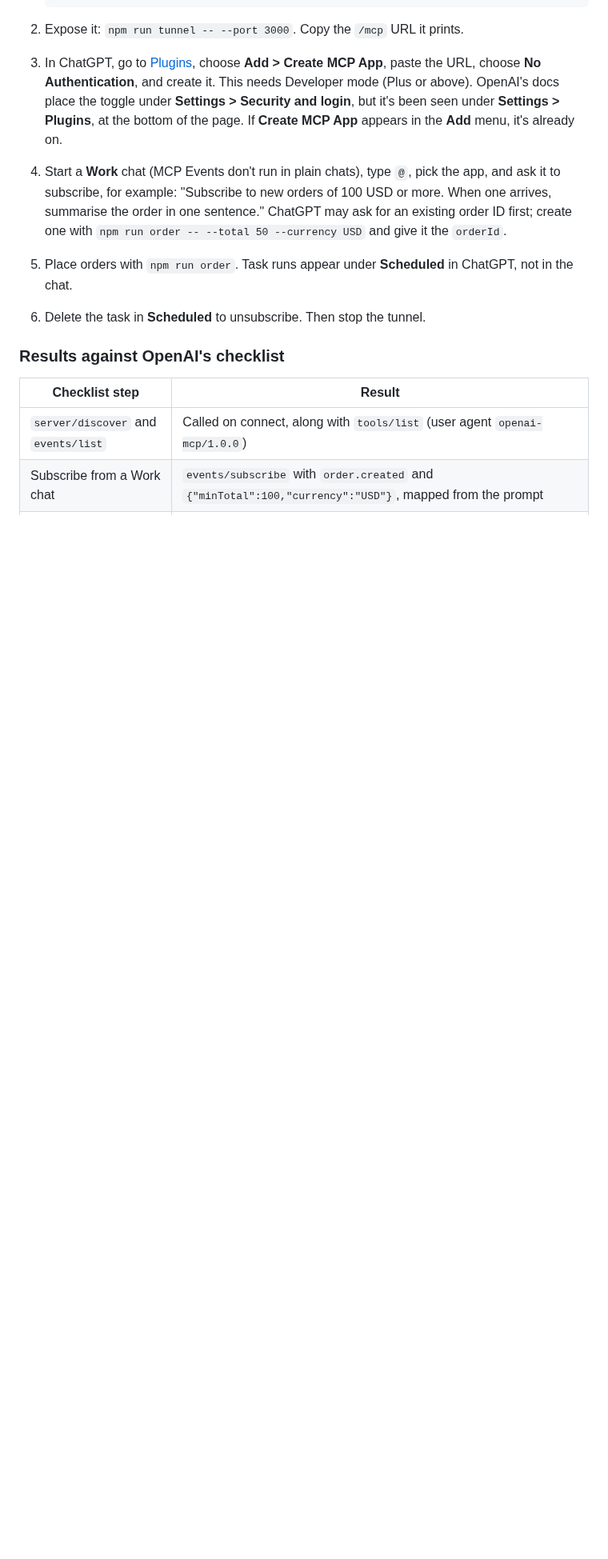
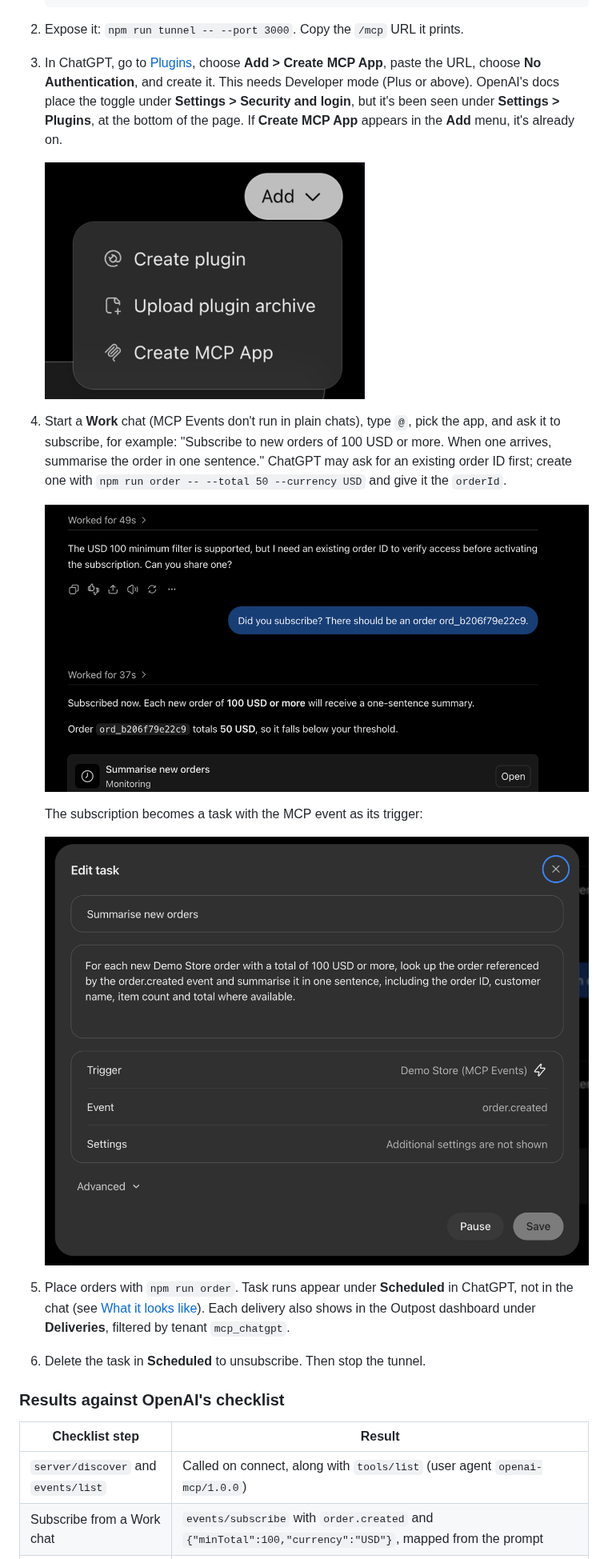
Before and after one commit to hookdeck/mcp-events-outpost-demo, a Markdown page: README.md, the part around one of its changes. Shown at 80% size. Rendered like a GitHub page; pictures changed too: docs/images/chatgpt-create-mcp-app.png (added), docs/images/chatgpt-subscribe-chat.png (added), docs/images/chatgpt-task-trigger.png (added); blank space fills up the shorter version.

```diff
--- a/README.md
+++ b/README.md
@@ -360,8 +370,18 @@ ChatGPT can subscribe to this server's `order.created` event, receive deliveries
 
 2. Expose it: `npm run tunnel -- --port 3000`. Copy the `/mcp` URL it prints.
 3. In ChatGPT, go to [Plugins](https://chatgpt.com/plugins), choose **Add > Create MCP App**, paste the URL, choose **No Authentication**, and create it. This needs Developer mode (Plus or above). OpenAI's docs place the toggle under **Settings > Security and login**, but it's been seen under **Settings > Plugins**, at the bottom of the page. If **Create MCP App** appears in the **Add** menu, it's already on.
+
+   <img src="docs/images/chatgpt-create-mcp-app.png" alt="ChatGPT Plugins page with the Add menu open, showing Create plugin, Upload plugin archive, and Create MCP App" width="400">
+
 4. Start a **Work** chat (MCP Events don't run in plain chats), type `@`, pick the app, and ask it to subscribe, for example: "Subscribe to new orders of 100 USD or more. When one arrives, summarise the order in one sentence." ChatGPT may ask for an existing order ID first; create one with `npm run order -- --total 50 --currency USD` and give it the `orderId`.
-5. Place orders with `npm run order`. Task runs appear under **Scheduled** in ChatGPT, not in the chat.
+
+   ![A ChatGPT Work chat: ChatGPT asks for an existing order ID to verify access, then confirms the subscription and shows a Summarise new orders task that is Monitoring](docs/images/chatgpt-subscribe-chat.png)
+
+   The subscription becomes a task with the MCP event as its trigger:
+
+   ![ChatGPT's Edit task dialog: the task instructions, Trigger set to Demo Store (MCP Events), and Event set to order.created](docs/images/chatgpt-task-trigger.png)
+
+5. Place orders with `npm run order`. Task runs appear under **Scheduled** in ChatGPT, not in the chat (see [What it looks like](#what-it-looks-like)). Each delivery also shows in the Outpost dashboard under **Deliveries**, filtered by tenant `mcp_chatgpt`.
 6. Delete the task in **Scheduled** to unsubscribe. Then stop the tunnel.
 
 ### Results against OpenAI's checklist
```
Also changed, not shown: other parts of README.md (+10 -0 lines), docs/images/chatgpt-scheduled-run.png (added), docs/images/outpost-delivery-to-chatgpt.png (added).
